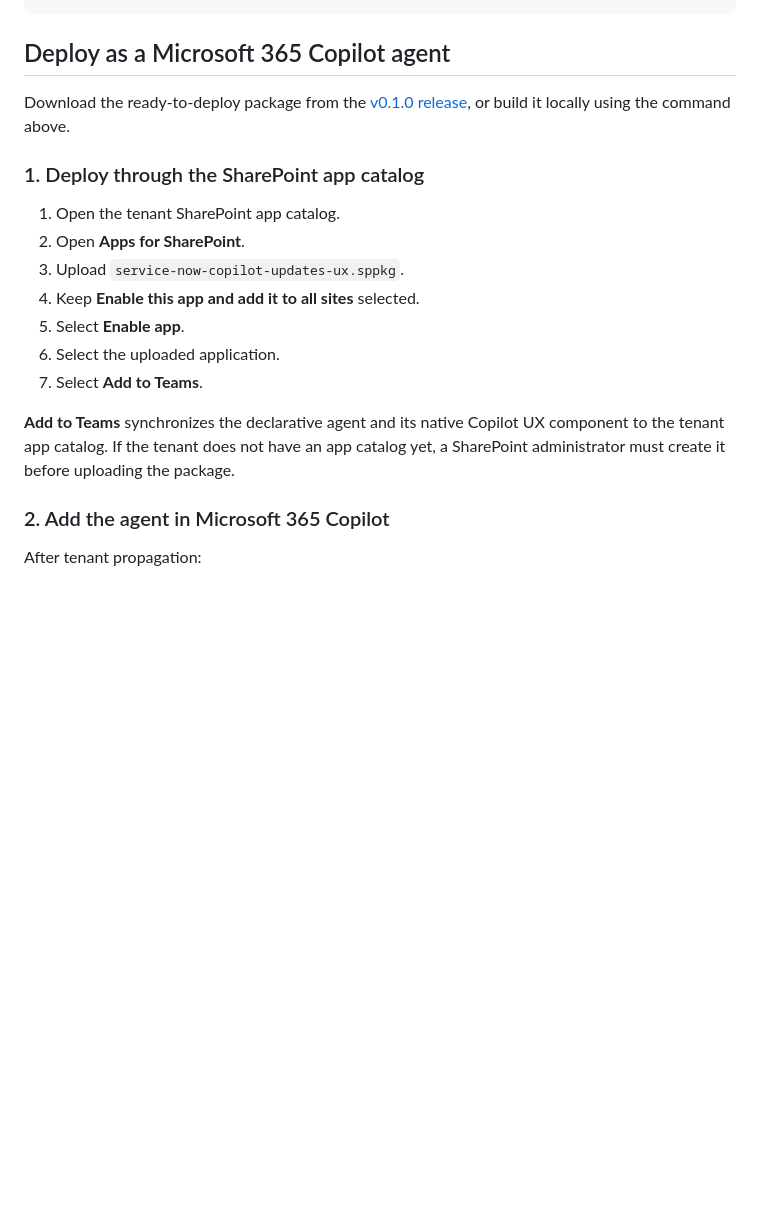
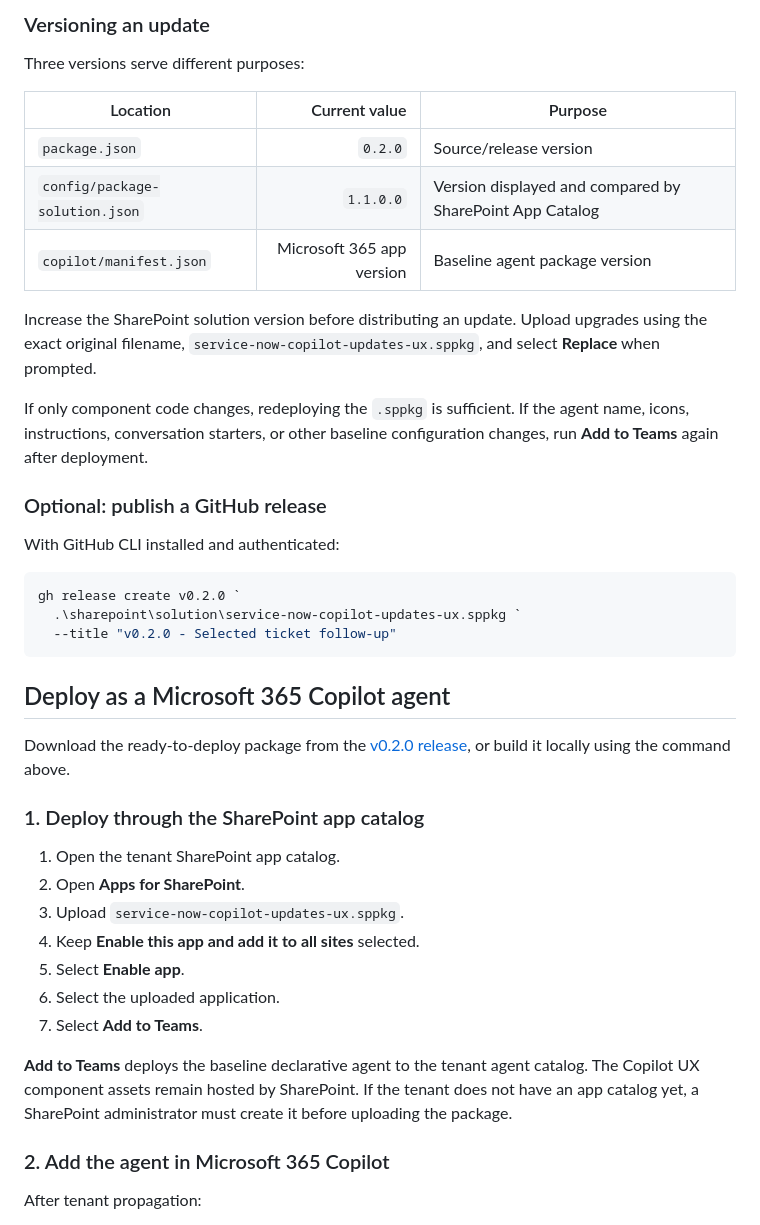
Before and after one commit to ukpkumar/Copilot-UX-ServiceNow-Connector-Sample-Agent, a Markdown page: README.md, the part around one of its changes. Rendered like a GitHub page; blank space fills up the shorter version.

````diff
--- a/README.md
+++ b/README.md
@@ -237,9 +301,31 @@ sharepoint/solution/service-now-copilot-updates-ux.sppkg
+### Versioning an update
+
+Three versions serve different purposes:
+
+| Location | Current value | Purpose |
+|---|---:|---|
+| `package.json` | `0.2.0` | Source/release version |
+| `config/package-solution.json` | `1.1.0.0` | Version displayed and compared by SharePoint App Catalog |
+| `copilot/manifest.json` | Microsoft 365 app version | Baseline agent package version |
+
+Increase the SharePoint solution version before distributing an update. Upload upgrades using the exact original filename, `service-now-copilot-updates-ux.sppkg`, and select **Replace** when prompted.
+
+If only component code changes, redeploying the `.sppkg` is sufficient. If the agent name, icons, instructions, conversation starters, or other baseline configuration changes, run **Add to Teams** again after deployment.
+
+### Optional: publish a GitHub release
+
+With GitHub CLI installed and authenticated:
+
+```powershell
+gh release create v0.2.0 `
+  .\sharepoint\solution\service-now-copilot-updates-ux.sppkg `
+  --title "v0.2.0 - Selected ticket follow-up"
 ```
 
 ## Deploy as a Microsoft 365 Copilot agent
 
 Download the ready-to-deploy package from the
-[v0.1.0 release](https://github.com/ukpkumar/Copilot-UX-ServiceNow-Connector-Sample-Agent/releases/tag/v0.1.0),
+[v0.2.0 release](https://github.com/ukpkumar/Copilot-UX-ServiceNow-Connector-Sample-Agent/releases/tag/v0.2.0),
 or build it locally using the command above.
 
 ### 1. Deploy through the SharePoint app catalog
@@ -252,7 +338,7 @@ or build it locally using the command above.
 6. Select the uploaded application.
 7. Select **Add to Teams**.
 
-**Add to Teams** synchronizes the declarative agent and its native Copilot UX component to the tenant app catalog. If the tenant does not have an app catalog yet, a SharePoint administrator must create it before uploading the package.
+**Add to Teams** deploys the baseline declarative agent to the tenant agent catalog. The Copilot UX component assets remain hosted by SharePoint. If the tenant does not have an app catalog yet, a SharePoint administrator must create it before uploading the package.
 
 ### 2. Add the agent in Microsoft 365 Copilot
 
````
Also changed, not shown: other parts of README.md (+108 -10 lines), assets/screenshots/sharepoint-app-catalog-deployed.png.
